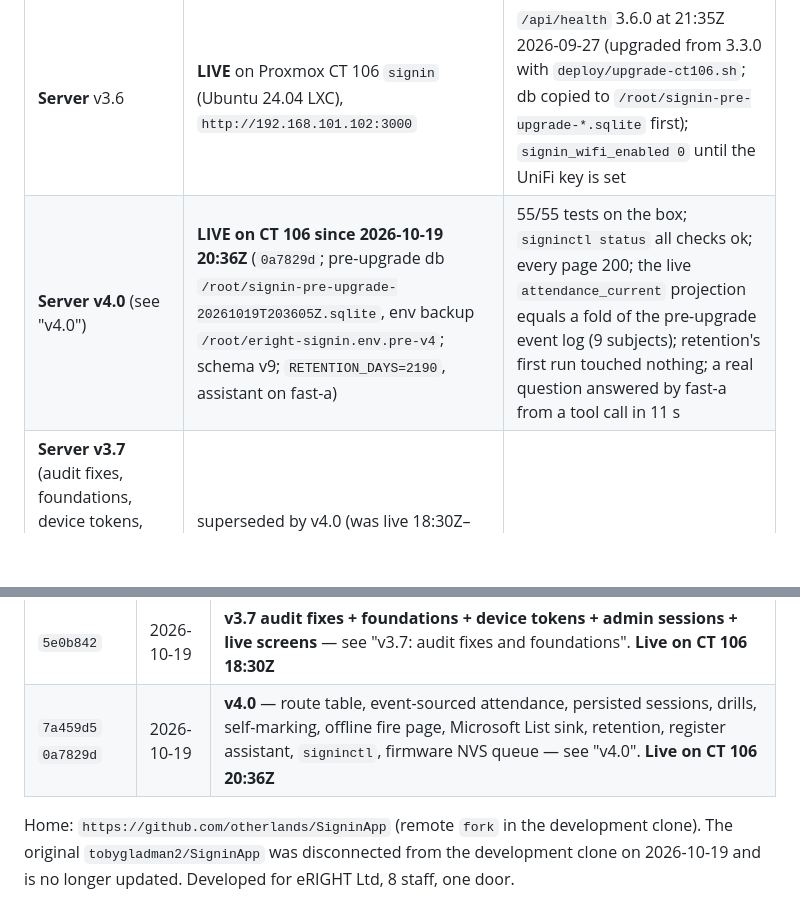
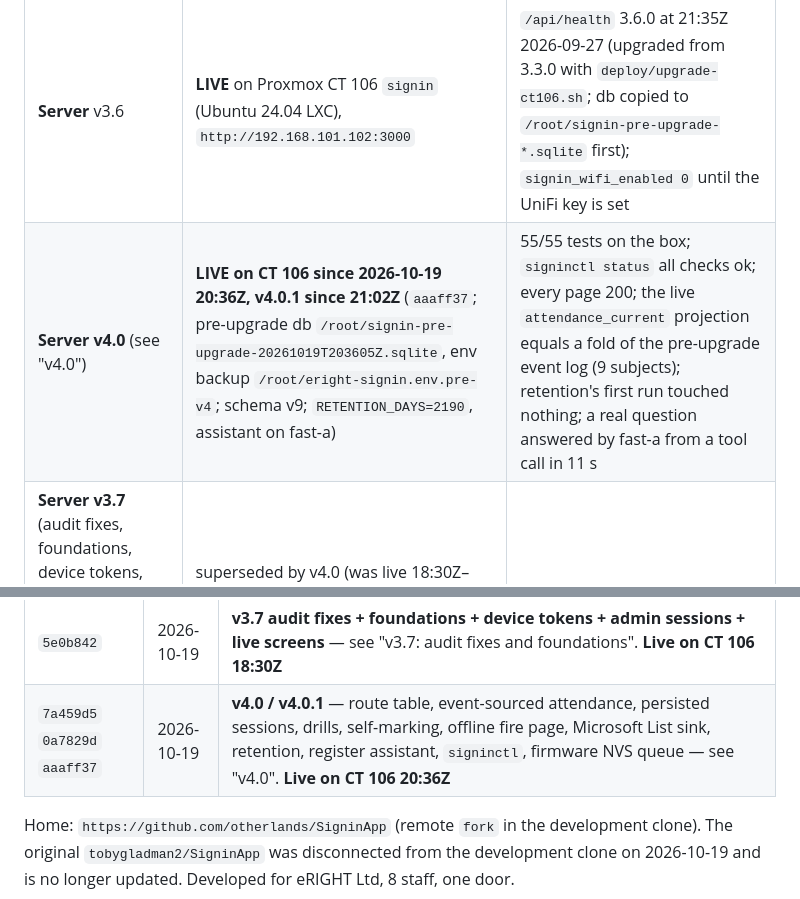
Before and after one commit to otherlands/SigninApp, a Markdown page: README.md, 2 parts joined by grey strips. Rendered like a GitHub page; blank space fills up the shorter version.

Commit message:
README: v4.0.1 live on CT 106 (aaaff37, 21:02Z)
Co-authored-by: Copilot <223556219+Copilot@users.noreply.github.com>

```diff
--- a/README.md
+++ b/README.md
@@ -19,7 +19,7 @@ The original one-file JSON version is preserved in git history (`git show 6eab63
 | Piece | State | Evidence |
 | --- | --- | --- |
 | **Server** v3.6 | **LIVE** on Proxmox CT 106 `signin` (Ubuntu 24.04 LXC), `http://192.168.101.102:3000` | `/api/health` 3.6.0 at 21:35Z 2026-09-27 (upgraded from 3.3.0 with `deploy/upgrade-ct106.sh`; db copied to `/root/signin-pre-upgrade-*.sqlite` first); `signin_wifi_enabled 0` until the UniFi key is set |
-| **Server v4.0** (see "v4.0") | **LIVE on CT 106 since 2026-10-19 20:36Z** (`0a7829d`; pre-upgrade db `/root/signin-pre-upgrade-20261019T203605Z.sqlite`, env backup `/root/eright-signin.env.pre-v4`; schema v9; `RETENTION_DAYS=2190`, assistant on fast-a) | 55/55 tests on the box; `signinctl status` all checks ok; every page 200; the live `attendance_current` projection equals a fold of the pre-upgrade event log (9 subjects); retention's first run touched nothing; a real question answered by fast-a from a tool call in 11 s |
+| **Server v4.0** (see "v4.0") | **LIVE on CT 106 since 2026-10-19 20:36Z, v4.0.1 since 21:02Z** (`aaaff37`; pre-upgrade db `/root/signin-pre-upgrade-20261019T203605Z.sqlite`, env backup `/root/eright-signin.env.pre-v4`; schema v9; `RETENTION_DAYS=2190`, assistant on fast-a) | 55/55 tests on the box; `signinctl status` all checks ok; every page 200; the live `attendance_current` projection equals a fold of the pre-upgrade event log (9 subjects); retention's first run touched nothing; a real question answered by fast-a from a tool call in 11 s |
 | **Server v3.7** (audit fixes, foundations, device tokens, admin sessions, audit trail, live screens; see "v3.7") | superseded by v4.0 (was live 18:30Z–20:36Z 2026-10-19) | |
 | **Door-reader firmware v3.7** (fire-button retry, offline tap queue) | **compiled, not yet flashed** | `pio run` 2026-10-19: RAM 15.6 %, flash 29.8 % |
 | **Presence — Wi-Fi brace** | built + tested; **off** until `UNIFI_URL` + read-only `UNIFI_API_KEY` are in `/etc/eright-signin.env` | startup log: `presence: Wi-Fi brace off` |
@@ -58,7 +58,7 @@ The original one-file JSON version is preserved in git history (`git show 6eab63
 | `a7b09ac`…`f09c953` | 2026-09-27 | PN532 arrived; WIRING.md/.html with photos; **first real cards read** (back-door reader) |
 | `6558a2f` `de10b26` | 2026-09-27 | **v3.4–3.6 Presence**: Wi-Fi brace (UniFi client list) + BLE brace (key tags heard by door/anchor scanners), direction from scanner sequence, auto sign-in, badge-not-act on absence, auto sign-out only when inference undoes inference and both braces agree; ESP32 firmware BLE scan; Pi BLE scanner; enrolment pickers. **Live on CT 106 21:35Z** via `deploy/upgrade-ct106.sh` |
 | `5e0b842` | 2026-10-19 | **v3.7 audit fixes + foundations + device tokens + admin sessions + live screens** — see "v3.7: audit fixes and foundations". **Live on CT 106 18:30Z** |
-| `7a459d5` `0a7829d` | 2026-10-19 | **v4.0** — route table, event-sourced attendance, persisted sessions, drills, self-marking, offline fire page, Microsoft List sink, retention, register assistant, `signinctl`, firmware NVS queue — see "v4.0". **Live on CT 106 20:36Z** |
+| `7a459d5` `0a7829d` `aaaff37` | 2026-10-19 | **v4.0 / v4.0.1** — route table, event-sourced attendance, persisted sessions, drills, self-marking, offline fire page, Microsoft List sink, retention, register assistant, `signinctl`, firmware NVS queue — see "v4.0". **Live on CT 106 20:36Z** |
 
 Home: `https://github.com/otherlands/SigninApp` (remote `fork` in the development clone). The original
 `tobygladman2/SigninApp` was disconnected from the development clone on 2026-10-19 and is no longer updated.
```
